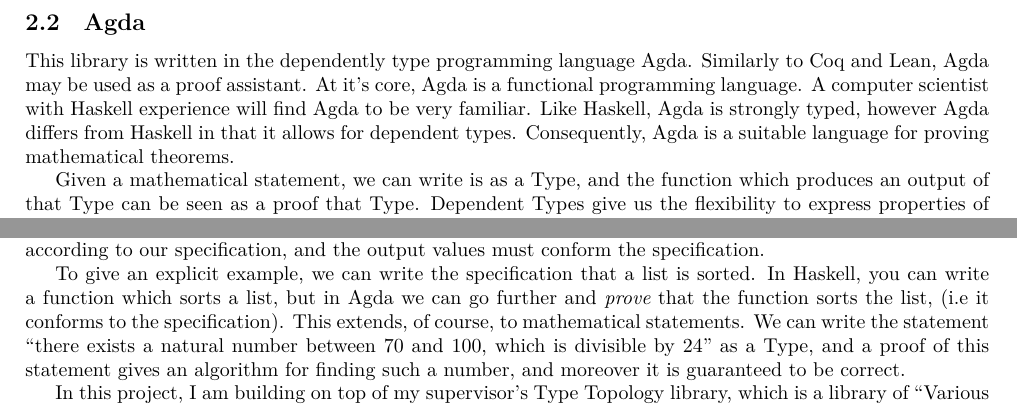
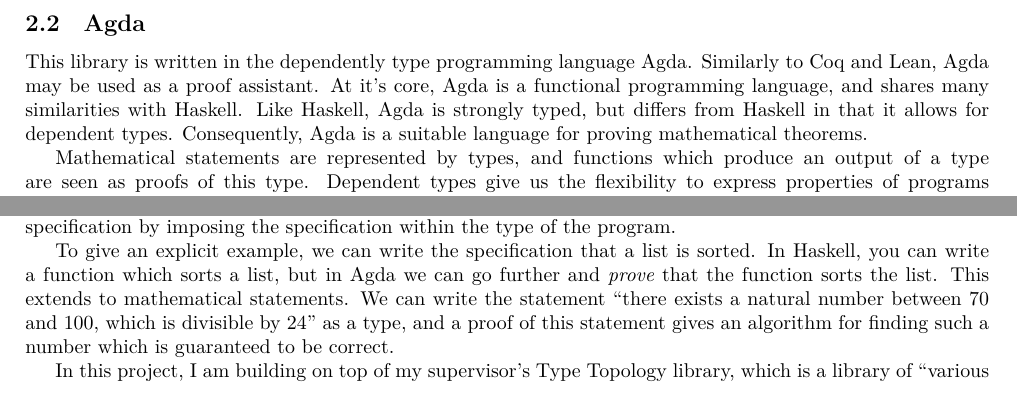
Before and after one commit to adsneap/Reals, a LaTeX paper (TexFiles/ProjectReport.tex, which reads TexFiles/Background.tex): two parts of page 3 of 12, joined at a grey line, cut so that both start at the same text. Compiled offline with XeLaTeX.

Commit message:
Updated with correct Tex Files

```diff
--- a/TexFiles/Background.tex
+++ b/TexFiles/Background.tex
@@ -11,13 +13,13 @@
 
 \subsection{Agda}
 
-This library is written in the dependently type programming language Agda. Similarly to Coq and Lean, Agda may be used as a proof assistant. At it's core, Agda is a functional programming language. A computer scientist with Haskell experience will find Agda to be very familiar. Like Haskell, Agda is strongly typed, however Agda differs from Haskell in that it allows for dependent types. Consequently, Agda is a suitable language for proving mathematical theorems.
+This library is written in the dependently type programming language Agda. Similarly to Coq and Lean, Agda may be used as a proof assistant. At it's core, Agda is a functional programming language, and shares many similarities with Haskell. Like Haskell, Agda is strongly typed, but differs from Haskell in that it allows for dependent types. Consequently, Agda is a suitable language for proving mathematical theorems.
 
-Given a mathematical statement, we can write is as a Type, and the function which produces an output of that Type can be seen as a proof that Type. Dependent Types give us the flexibility to express properties of programs \cite{AgdaDependentTypes}. Strong typing means that there is no room for ambiguity. It is enforced that every term has a Type, so there is no scope for problematic calls to functions with inputs of inappropriate types. These two properties of Agda together are powerful. We can write programs which compute values according to our specification, and the output values must conform the specification.
+Mathematical statements are represented by types, and functions which produce an output of a type are seen as proofs of this type. Dependent types give us the flexibility to express properties of programs \cite{AgdaDependentTypes}. Strong typing means that there is no room for ambiguity. It is enforced that every term has a type, so there is no scope for problematic calls to functions with inputs of inappropriate types. These two properties of Agda together are powerful. We can ensure that a program developed in Agda conforms to a specification by imposing the specification within the type of the program.
 
-To give an explicit example, we can write the specification that a list is sorted. In Haskell, you can write a function which sorts a list, but in Agda we can go further and \textit{prove} that the function sorts the list, (i.e it conforms to the specification). This extends, of course, to mathematical statements. We can write the statement ``there exists a natural number between 70 and 100, which is divisible by 24" as a Type, and a proof of this statement gives an algorithm for finding such a number, and moreover it is guaranteed to be correct.
+To give an explicit example, we can write the specification that a list is sorted. In Haskell, you can write a function which sorts a list, but in Agda we can go further and \textit{prove} that the function sorts the list. This extends to mathematical statements. We can write the statement ``there exists a natural number between 70 and 100, which is divisible by 24" as a type, and a proof of this statement gives an algorithm for finding such a number which is guaranteed to be correct.
 
-In this project, I am building on top of my supervisor's Type Topology library, which is a library of ``Various new theorems in univalent mathematics written in Agda" \cite{TypeTopology}. The library is deliberately minimal and assumes as little as possible for each proof, using ``principles of HoTT/UF, \ldots and classical mathematics as explicit assumptions for the theorems \ldots that require them." In some sense, this library provides me with the mathematical language in which I write my proofs. I write proofs in Agda, in MLTT, and by the Curry-Howard correspondence we have the mathematical interpretation of the proofs.  The next section serves as an brief introduction to the types I use in my work, and their analogous object in mathematics.
+In this project, I am building on top of my supervisor's Type Topology library, which is a library of ``various new theorems in univalent mathematics written in Agda" \cite{TypeTopology}. The library is deliberately minimal and assumes as little as possible for each proof, using ``principles of HoTT/UF, \ldots and classical mathematics as explicit assumptions for the theorems \ldots that require them". This library provides me with the mathematical language in which I write my proofs. I write proofs in Agda, in MLTT, and by the Curry-Howard correspondence we have the mathematical interpretation of the proofs.  The next section serves as an brief introduction to the types I use in my work, and their analogous object in mathematics, as described the mentioned correspondence.
 
 \subsection{Mathematics in Type Theory}
 
```
Also changed, not shown: TexFiles/LiteratureReview.tex (+0 -1 lines), TexFiles/Background.tex (4 more changed lines).
